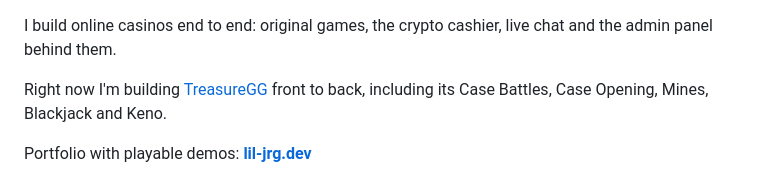
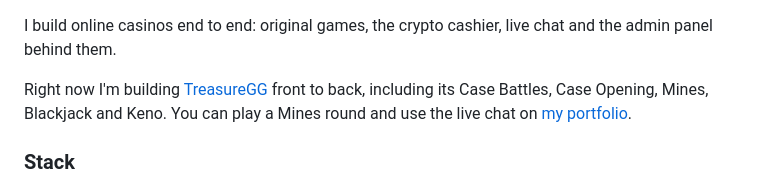
Before and after one commit to LIL-JRG/LIL-JRG, a Markdown page: README.md, the part around one of its changes. Rendered like a GitHub page.

Commit message:
Profile README: banner, widgets and stack

```diff
--- a/README.md
+++ b/README.md
@@ -2,7 +11,7 @@
 
 I build online casinos end to end: original games, the crypto cashier, live chat and the admin panel behind them.
 
-Right now I'm building [TreasureGG](https://treasure.gg) front to back, including its Case Battles, Case Opening, Mines, Blackjack and Keno.
+Right now I'm building [TreasureGG](https://treasure.gg) front to back, including its Case Battles, Case Opening, Mines, Blackjack and Keno. You can play a Mines round and use the live chat on [my portfolio](https://lil-jrg.dev).
 
-Portfolio with playable demos: **[lil-jrg.dev](https://lil-jrg.dev)**
+### Stack
 
```
Also changed, not shown: other parts of README.md (+24 -5 lines), assets/banner.png (added).
